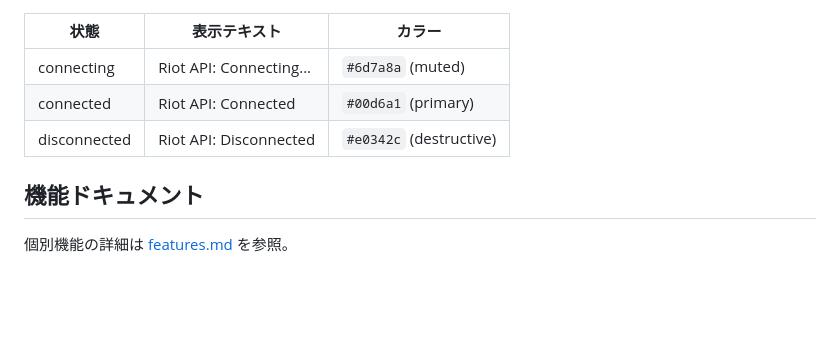
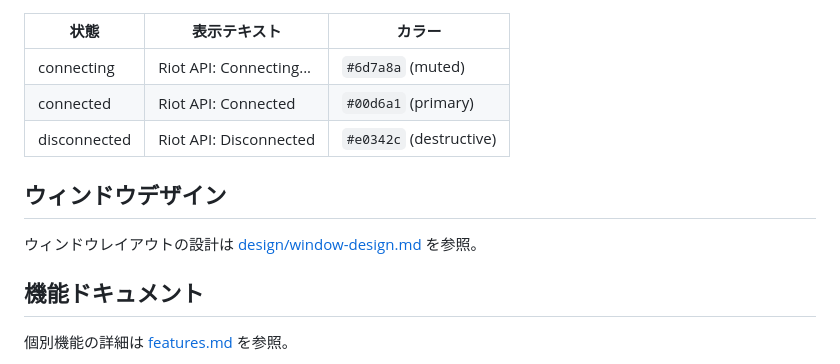
Before and after one commit to kc7891/lol-viewer, a Markdown page: docs/architecture.md, the part around the change. Rendered like a GitHub page; blank space fills up the shorter version.

```diff
--- a/docs/architecture.md
+++ b/docs/architecture.md
@@ -184,6 +184,10 @@ LCUConnectionStatusWidget (48px)
 | connected | Riot API: Connected | `#00d6a1` (primary) |
 | disconnected | Riot API: Disconnected | `#e0342c` (destructive) |
 
+## ウィンドウデザイン
+
+ウィンドウレイアウトの設計は [design/window-design.md](./design/window-design.md) を参照。
+
 ## 機能ドキュメント
 
 個別機能の詳細は [features.md](./features.md) を参照。
```
Also changed, not shown: design/window-design.md (added, +155 -0 lines).
